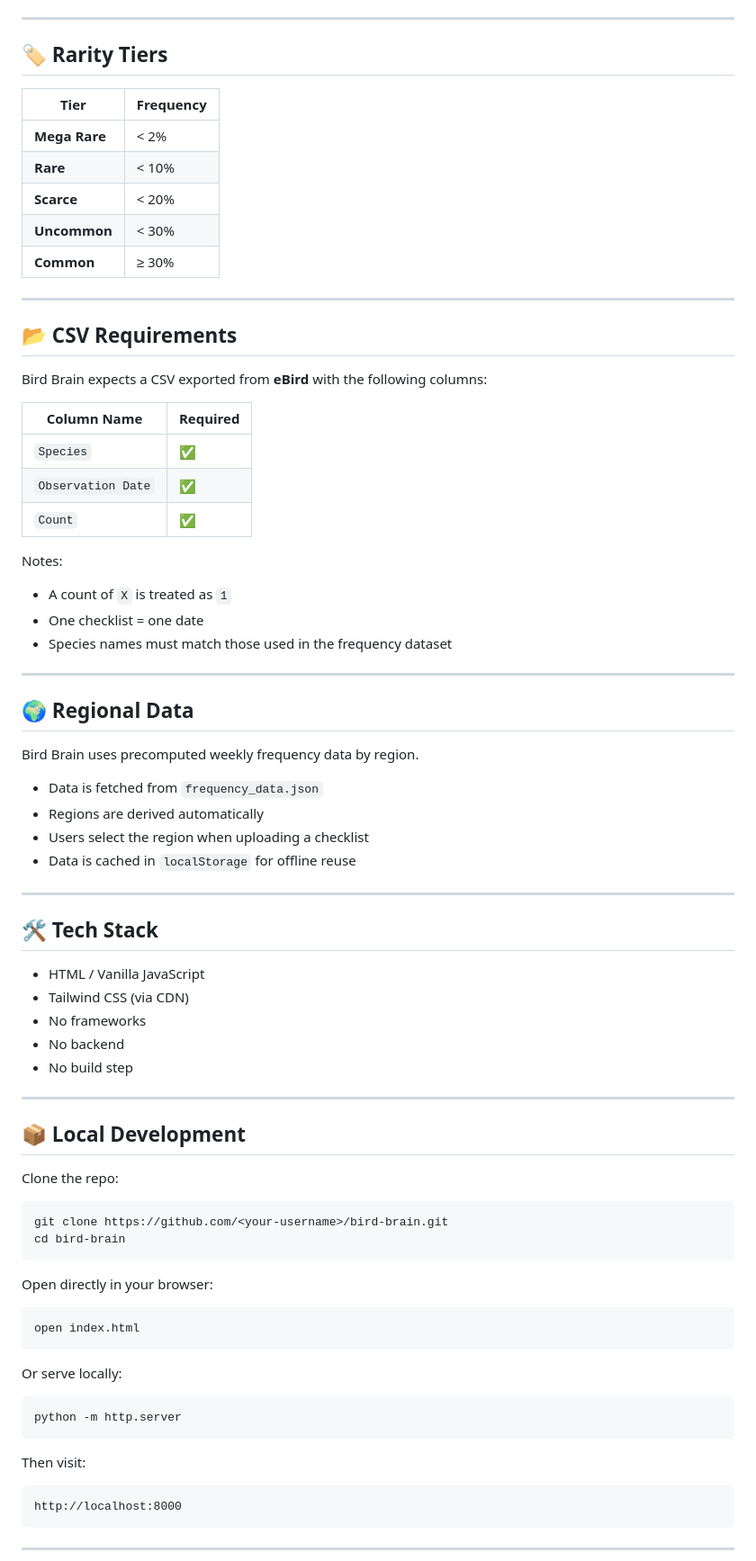
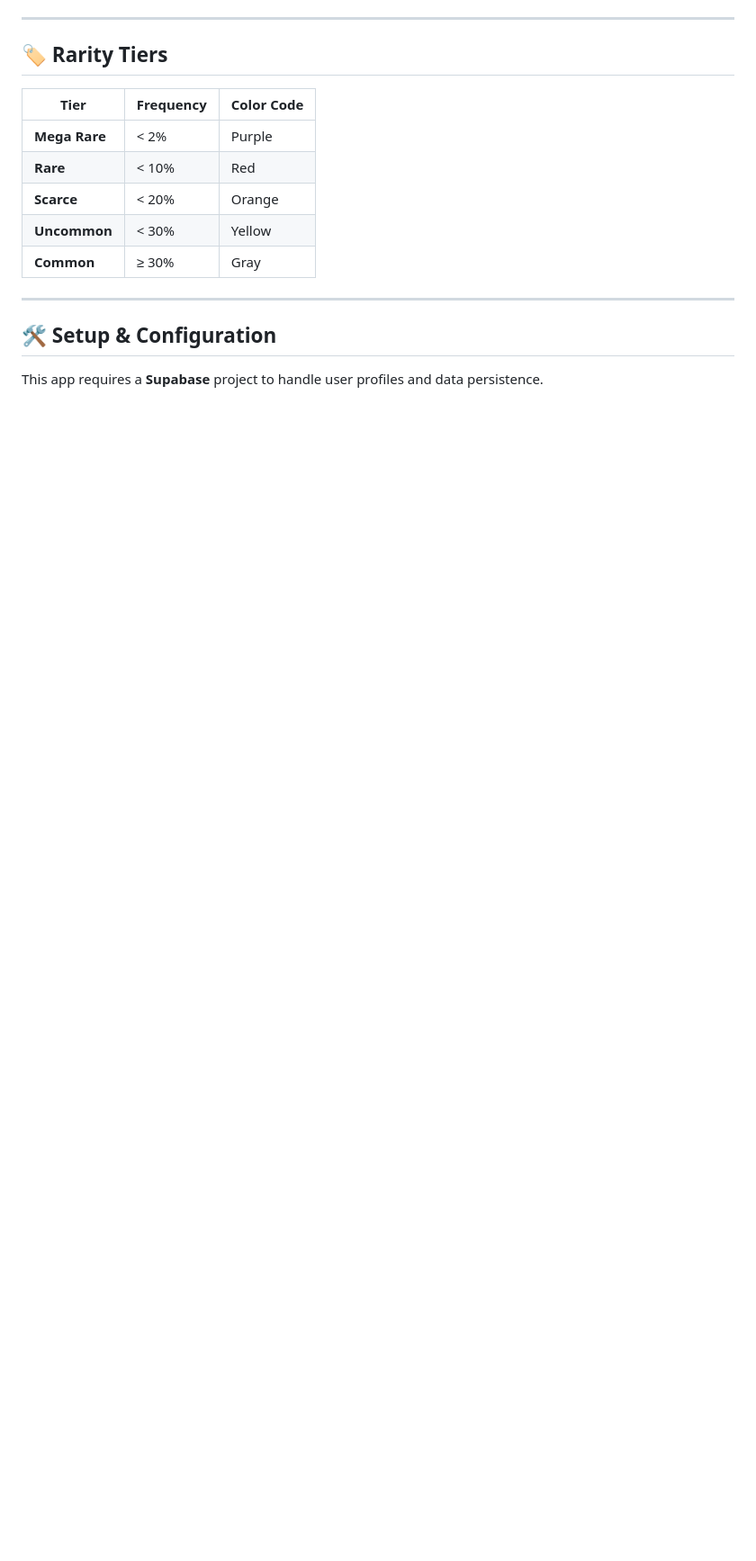
Before and after one commit to Bengician/bird-brain, a Markdown page: README.md, the part around one of its changes. Shown at 90% size. Rendered like a GitHub page; blank space fills up the shorter version.

````diff
--- a/README.md
+++ b/README.md
@@ -88,80 +46,19 @@ Final Score = Base × Seasonal × Novelty × Count
 
 ## 🏷️ Rarity Tiers
 
-| Tier | Frequency |
-|---|---|
-| **Mega Rare** | < 2% |
-| **Rare** | < 10% |
-| **Scarce** | < 20% |
-| **Uncommon** | < 30% |
-| **Common** | ≥ 30% |
+| Tier | Frequency | Color Code |
+|---|---|---|
+| **Mega Rare** | < 2% | Purple |
+| **Rare** | < 10% | Red |
+| **Scarce** | < 20% | Orange |
+| **Uncommon** | < 30% | Yellow |
+| **Common** | ≥ 30% | Gray |
+
+
 
 ---
 
-## 📂 CSV Requirements
+## 🛠️ Setup & Configuration
 
-Bird Brain expects a CSV exported from **eBird** with the following columns:
+This app requires a **Supabase** project to handle user profiles and data persistence.
 
-| Column Name | Required |
-|-----------|----------|
-| `Species` | ✅ |
-| `Observation Date` | ✅ |
-| `Count` | ✅ |
-
-Notes:
-- A count of `X` is treated as `1`
-- One checklist = one date
-- Species names must match those used in the frequency dataset
-
----
-
-## 🌍 Regional Data
-
-Bird Brain uses precomputed weekly frequency data by region.
-
-- Data is fetched from `frequency_data.json`
-- Regions are derived automatically
-- Users select the region when uploading a checklist
-- Data is cached in `localStorage` for offline reuse
-
----
-
-## 🛠️ Tech Stack
-
-- HTML / Vanilla JavaScript
-- Tailwind CSS (via CDN)
-- No frameworks
-- No backend
-- No build step
-
----
-
-## 📦 Local Development
-
-Clone the repo:
-
-```bash
-git clone https://github.com/<your-username>/bird-brain.git
-cd bird-brain
-```
-
-Open directly in your browser:
-
-```bash
-open index.html
-```
-
-Or serve locally:
-
-```bash
-python -m http.server
-```
-
-Then visit:
-
-```
-http://localhost:8000
-```
-
----
-
````
Also changed, not shown: other parts of README.md (+35 -114 lines).
